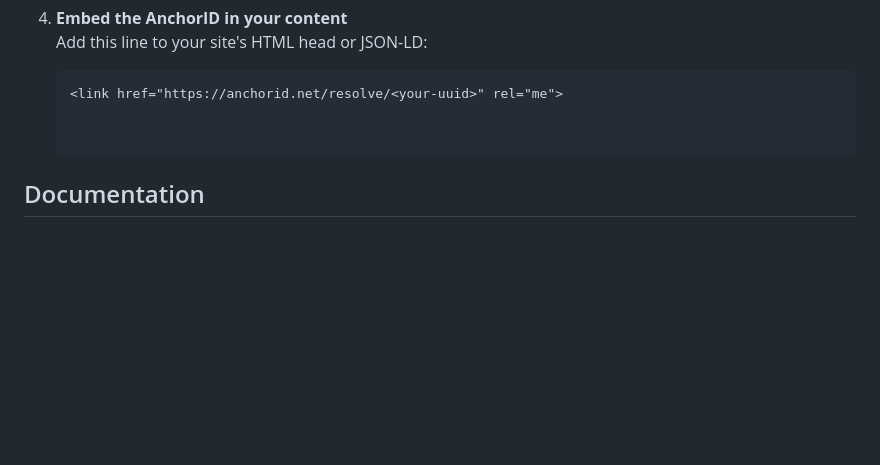
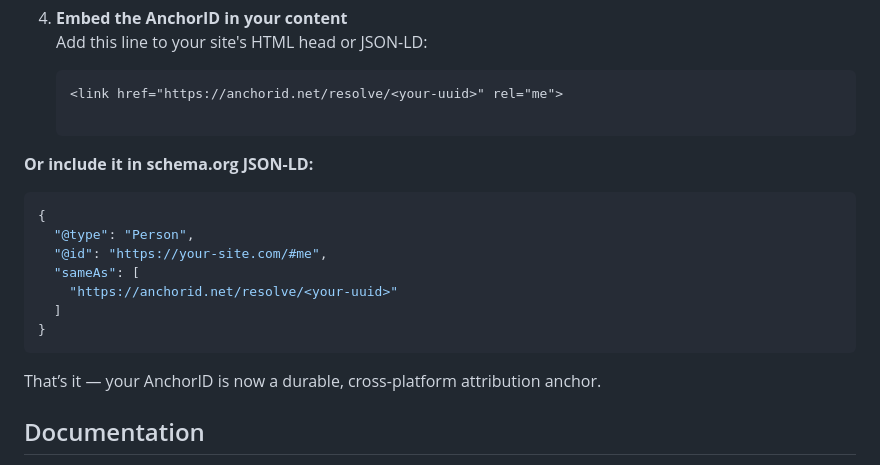
Before and after one commit to lowerpower/AnchorID, a Markdown page: README.md, the part around the change. GitHub-like rendering; blank space fills up the shorter version.

Commit message:
Update README.md
add JSON-LD version

````diff
--- a/README.md
+++ b/README.md
@@ -33,6 +33,19 @@ To create your own AnchorID:
 
    ```html
    <link href="https://anchorid.net/resolve/<your-uuid>" rel="me">
+
+**Or include it in schema.org JSON-LD:**
+
+```json
+{
+  "@type": "Person",
+  "@id": "https://your-site.com/#me",
+  "sameAs": [
+    "https://anchorid.net/resolve/<your-uuid>"
+  ]
+}
+```
+That’s it — your AnchorID is now a durable, cross-platform attribution anchor.
 
 
 ## Documentation
````
